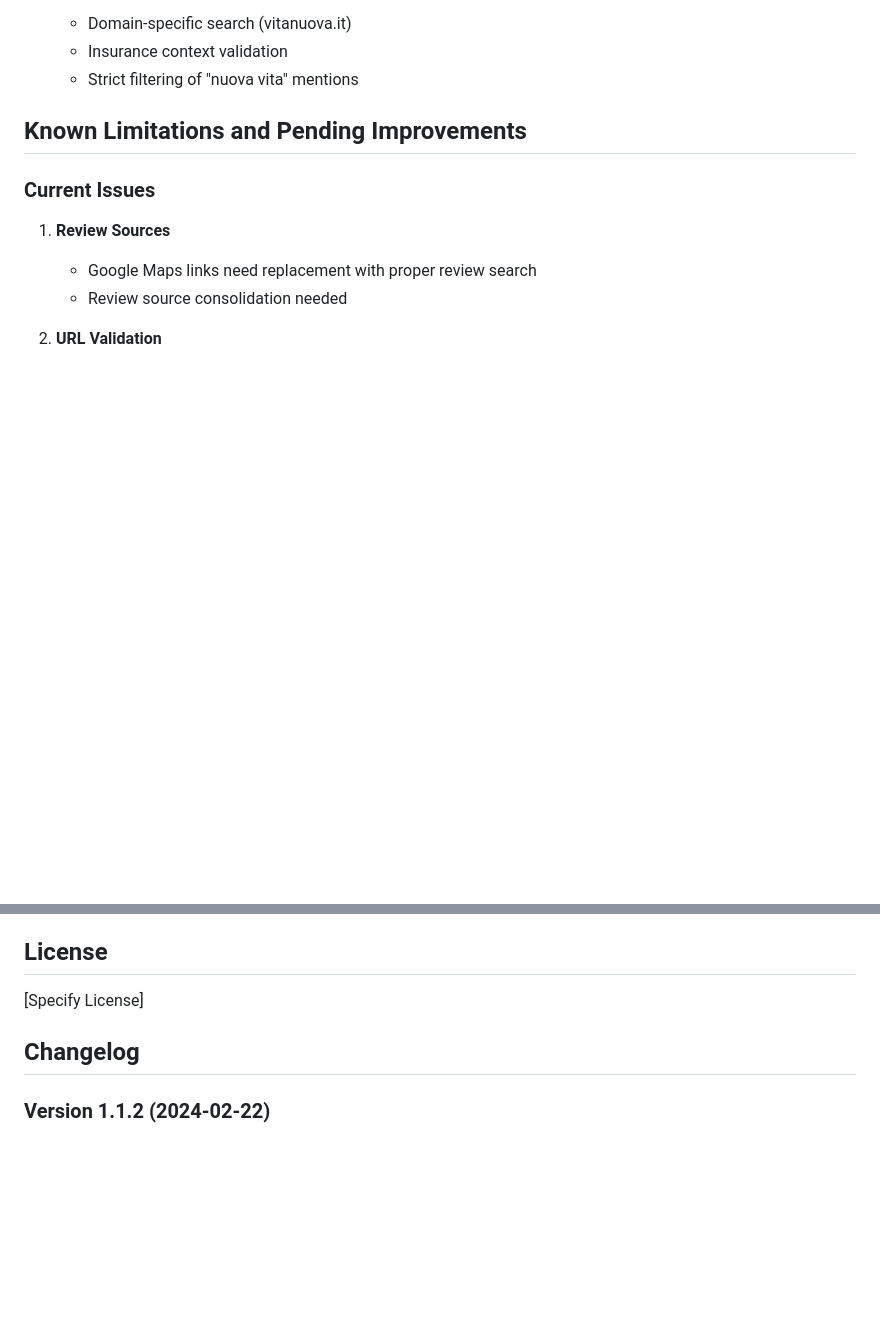
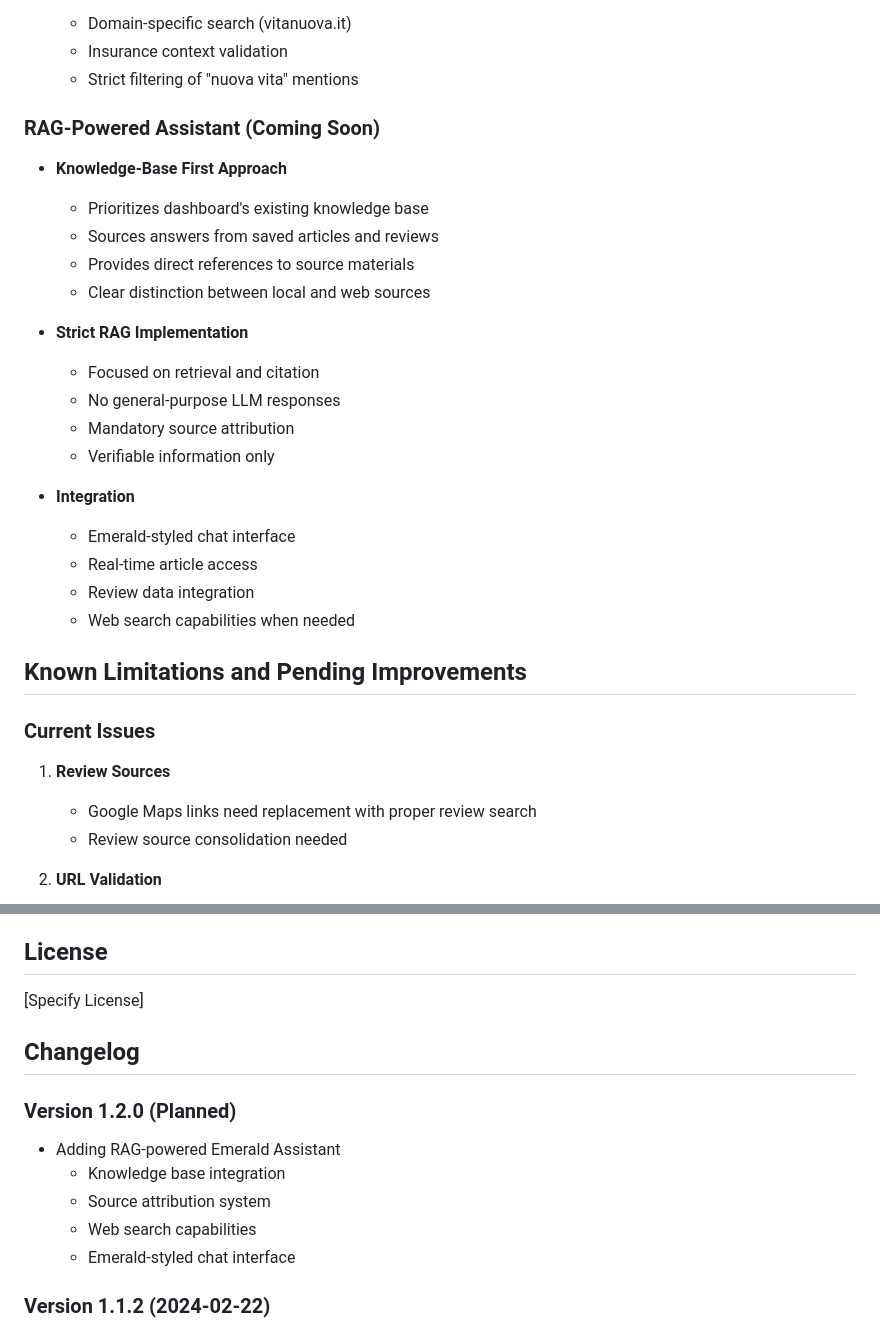
Before and after one commit to TheEMeraldNetwork/alleanzanews, a Markdown page: README.md, 2 parts joined by grey strips. Drawn GitHub-style; blank space fills up the shorter version.

Commit message:
Setup for RAG chatbot: Updated README and created detailed task board

```diff
--- a/README.md
+++ b/README.md
@@ -74,6 +74,25 @@ This tool performs automated news analysis for multiple insurance companies by f
   - Domain-specific search (vitanuova.it)
   - Insurance context validation
   - Strict filtering of "nuova vita" mentions
+
+### RAG-Powered Assistant (Coming Soon)
+- **Knowledge-Base First Approach**
+  - Prioritizes dashboard's existing knowledge base
+  - Sources answers from saved articles and reviews
+  - Provides direct references to source materials
+  - Clear distinction between local and web sources
+
+- **Strict RAG Implementation**
+  - Focused on retrieval and citation
+  - No general-purpose LLM responses
+  - Mandatory source attribution
+  - Verifiable information only
+
+- **Integration**
+  - Emerald-styled chat interface
+  - Real-time article access
+  - Review data integration
+  - Web search capabilities when needed
 
 ## Known Limitations and Pending Improvements
 
@@ -161,6 +180,13 @@ Contributions are welcome! Please read our contributing guidelines and submit pu
 
 ## Changelog
 
+### Version 1.2.0 (Planned)
+- Adding RAG-powered Emerald Assistant
+  - Knowledge base integration
+  - Source attribution system
+  - Web search capabilities
+  - Emerald-styled chat interface
+
 ### Version 1.1.2 (2024-02-22)
 - Improved topic analysis filtering
   - Removed common terms and adverbs
```
Also changed, not shown: TASKS.md (added, +107 -0 lines).
